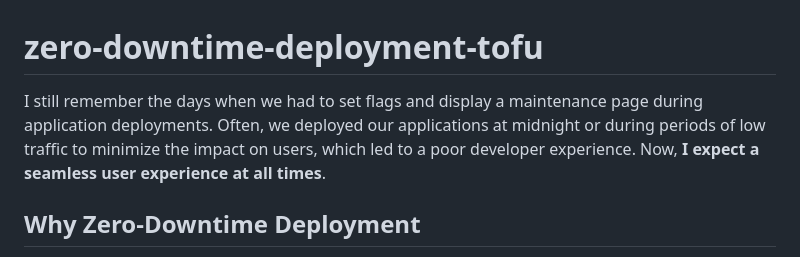
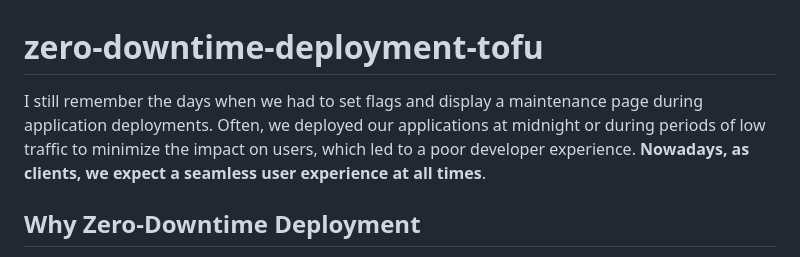
Before and after one commit to jorgetovar/zero-downtime-deployment-tofu, a Markdown page: README.md, the part around the change. Rendered like a GitHub page.

```diff
--- a/README.md
+++ b/README.md
@@ -1,6 +1,7 @@
 # zero-downtime-deployment-tofu
 
-I still remember the days when we had to set flags and display a maintenance page during application deployments. Often, we deployed our applications at midnight or during periods of low traffic to minimize the impact on users, which led to a poor developer experience. Now, **I expect a seamless user experience at all times**.
+I still remember the days when we had to set flags and display a maintenance page during application deployments. Often, we deployed our applications at midnight or during periods of low traffic to minimize the impact on users, which led to a poor developer experience. **Nowadays, as clients, we expect a seamless user experience at all times**.
+
 
 ## Why Zero-Downtime Deployment
 
```
